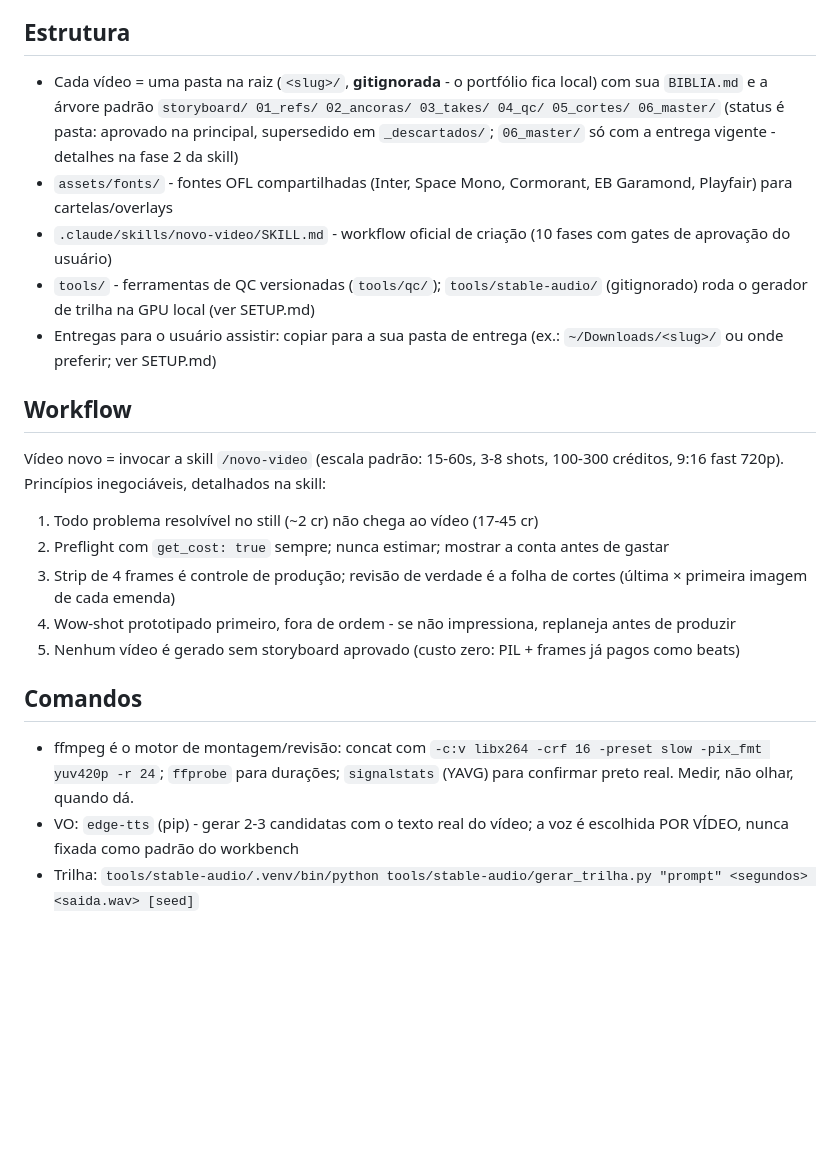
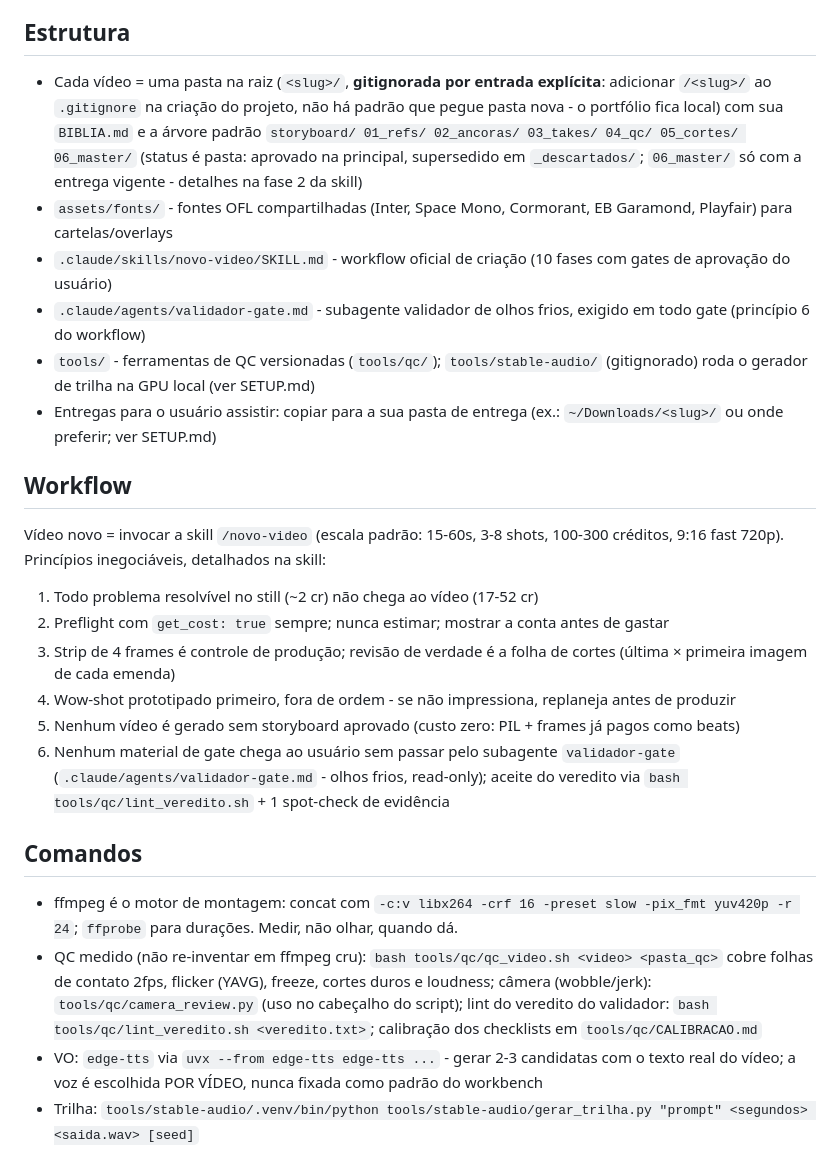
Before and after one commit to DCCA/higgs-workbench, a Markdown page: CLAUDE.md, the part around the change. Rendered like a GitHub page; blank space fills up the shorter version.

Commit message:
docs(claude-md): validador-gate como princípio, QC empacotado, gitignore por slug, edge-tts via uvx (#19)
- CLAUDE.md: princípio 6 (validador-gate obrigatório em todo gate + lint do
  veredito), bullet do agente na Estrutura, comandos do QC empacotado
  (qc_video.sh / camera_review.py / lint_veredito.sh / CALIBRACAO.md) no lugar
  do signalstats manual, edge-tts corrigido de pip para uvx (alinha SETUP.md)
- CLAUDE.md + SKILL.md (fase 2): gitignore de projeto é entrada explícita
  /<slug>/ - documentado o passo na criação (repo público, bíblia vazaria)
- Custo de vídeo alinhado em 17-52 cr (CLAUDE.md e PRATICAS.md batiam 17-45;
  o próprio PRATICAS registra take real de 52,5 cr; README já dizia 17-52)

```diff
--- a/CLAUDE.md
+++ b/CLAUDE.md
@@ -20,12 +20,15 @@ arquitetura/processo, com o porquê - decisões novas SEMPRE entram lá).
 
 ## Estrutura
 
-- Cada vídeo = uma pasta na raiz (`<slug>/`, **gitignorada** - o portfólio fica local)
+- Cada vídeo = uma pasta na raiz (`<slug>/`, **gitignorada por entrada explícita**:
+  adicionar `/<slug>/` ao `.gitignore` na criação do projeto, não há padrão que pegue
+  pasta nova - o portfólio fica local)
   com sua `BIBLIA.md` e a árvore padrão `storyboard/ 01_refs/ 02_ancoras/ 03_takes/
   04_qc/ 05_cortes/ 06_master/` (status é pasta: aprovado na principal, supersedido em
   `_descartados/`; `06_master/` só com a entrega vigente - detalhes na fase 2 da skill)
 - `assets/fonts/` - fontes OFL compartilhadas (Inter, Space Mono, Cormorant, EB Garamond, Playfair) para cartelas/overlays
 - `.claude/skills/novo-video/SKILL.md` - workflow oficial de criação (10 fases com gates de aprovação do usuário)
+- `.claude/agents/validador-gate.md` - subagente validador de olhos frios, exigido em todo gate (princípio 6 do workflow)
 - `tools/` - ferramentas de QC versionadas (`tools/qc/`); `tools/stable-audio/` (gitignorado) roda o gerador de trilha na GPU local (ver SETUP.md)
 - Entregas para o usuário assistir: copiar para a sua pasta de entrega (ex.: `~/Downloads/<slug>/` ou onde preferir; ver SETUP.md)
 
@@ -33,16 +36,18 @@ arquitetura/processo, com o porquê - decisões novas SEMPRE entram lá).
 
 Vídeo novo = invocar a skill `/novo-video` (escala padrão: 15-60s, 3-8 shots, 100-300 créditos, 9:16 fast 720p). Princípios inegociáveis, detalhados na skill:
 
-1. Todo problema resolvível no still (~2 cr) não chega ao vídeo (17-45 cr)
+1. Todo problema resolvível no still (~2 cr) não chega ao vídeo (17-52 cr)
 2. Preflight com `get_cost: true` sempre; nunca estimar; mostrar a conta antes de gastar
 3. Strip de 4 frames é controle de produção; revisão de verdade é a folha de cortes (última × primeira imagem de cada emenda)
 4. Wow-shot prototipado primeiro, fora de ordem - se não impressiona, replaneja antes de produzir
 5. Nenhum vídeo é gerado sem storyboard aprovado (custo zero: PIL + frames já pagos como beats)
+6. Nenhum material de gate chega ao usuário sem passar pelo subagente `validador-gate` (`.claude/agents/validador-gate.md` - olhos frios, read-only); aceite do veredito via `bash tools/qc/lint_veredito.sh` + 1 spot-check de evidência
 
 ## Comandos
 
-- ffmpeg é o motor de montagem/revisão: concat com `-c:v libx264 -crf 16 -preset slow -pix_fmt yuv420p -r 24`; `ffprobe` para durações; `signalstats` (YAVG) para confirmar preto real. Medir, não olhar, quando dá.
-- VO: `edge-tts` (pip) - gerar 2-3 candidatas com o texto real do vídeo; a voz é escolhida POR VÍDEO, nunca fixada como padrão do workbench
+- ffmpeg é o motor de montagem: concat com `-c:v libx264 -crf 16 -preset slow -pix_fmt yuv420p -r 24`; `ffprobe` para durações. Medir, não olhar, quando dá.
+- QC medido (não re-inventar em ffmpeg cru): `bash tools/qc/qc_video.sh <video> <pasta_qc>` cobre folhas de contato 2fps, flicker (YAVG), freeze, cortes duros e loudness; câmera (wobble/jerk): `tools/qc/camera_review.py` (uso no cabeçalho do script); lint do veredito do validador: `bash tools/qc/lint_veredito.sh <veredito.txt>`; calibração dos checklists em `tools/qc/CALIBRACAO.md`
+- VO: `edge-tts` via `uvx --from edge-tts edge-tts ...` - gerar 2-3 candidatas com o texto real do vídeo; a voz é escolhida POR VÍDEO, nunca fixada como padrão do workbench
 - Trilha: `tools/stable-audio/.venv/bin/python tools/stable-audio/gerar_trilha.py "prompt" <segundos> <saida.wav> [seed]`
 
 ## Fluxo de git (obrigatório para qualquer agente)
```
Also changed, not shown: PRATICAS.md (+1 -1 lines), 1 other file.
